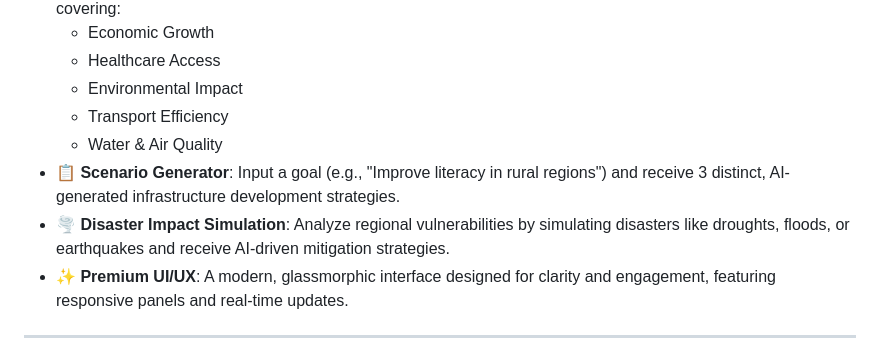
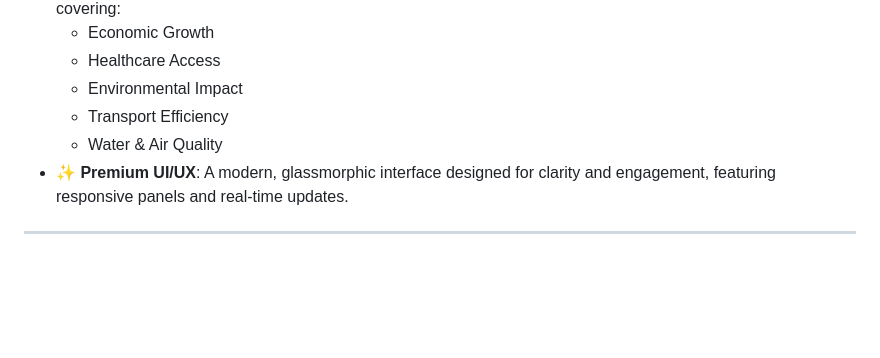
Before and after one commit to rajarajendra1103/CivicTwin-AI, a Markdown page: README.md, the part around the change. Drawn GitHub-style; blank space fills up the shorter version.

Commit message:
Update README: Refine features list

```diff
--- a/README.md
+++ b/README.md
@@ -16,8 +16,6 @@
   - Environmental Impact
   - Transport Efficiency
   - Water & Air Quality
-- **📋 Scenario Generator**: Input a goal (e.g., "Improve literacy in rural regions") and receive 3 distinct, AI-generated infrastructure development strategies.
-- **🌪️ Disaster Impact Simulation**: Analyze regional vulnerabilities by simulating disasters like droughts, floods, or earthquakes and receive AI-driven mitigation strategies.
 - **✨ Premium UI/UX**: A modern, glassmorphic interface designed for clarity and engagement, featuring responsive panels and real-time updates.
 
 ---
```
